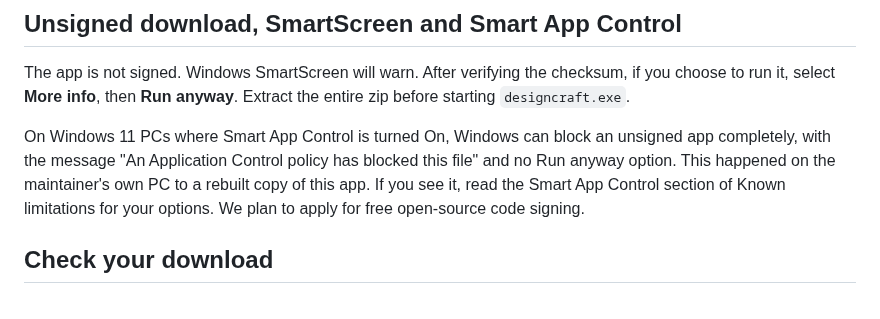
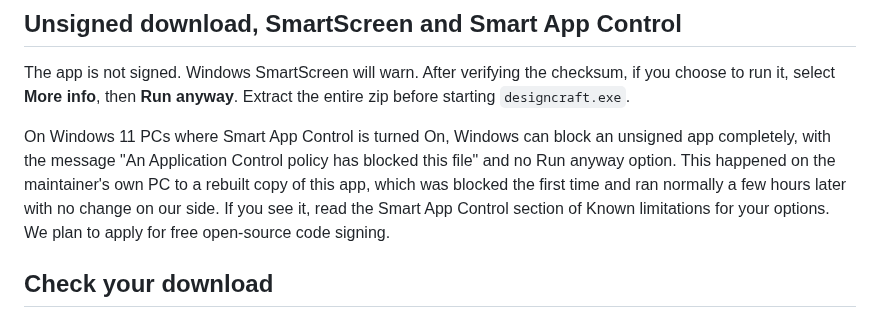
Before and after one commit to srt8hellcat2-ui/niftydesign, a Markdown page: docs/RELEASE-NOTES.md, the part around the change. Rendered like a GitHub page.

Commit message:
Update Smart App Control warning details in RELEASE-NOTES
Clarified the behavior of Smart App Control regarding unsigned apps and added details about a specific instance experienced by the maintainer.

```diff
--- a/docs/RELEASE-NOTES.md
+++ b/docs/RELEASE-NOTES.md
@@ -15,7 +15,7 @@ Opening a .pub never modifies your original file on disk. NiftyDesign opens a co
 
 The app is not signed. Windows SmartScreen will warn. After verifying the checksum, if you choose to run it, select **More info**, then **Run anyway**. Extract the entire zip before starting `designcraft.exe`.
 
-On Windows 11 PCs where Smart App Control is turned On, Windows can block an unsigned app completely, with the message "An Application Control policy has blocked this file" and no Run anyway option. This happened on the maintainer's own PC to a rebuilt copy of this app. If you see it, read the Smart App Control section of Known limitations for your options. We plan to apply for free open-source code signing.
+On Windows 11 PCs where Smart App Control is turned On, Windows can block an unsigned app completely, with the message "An Application Control policy has blocked this file" and no Run anyway option. This happened on the maintainer's own PC to a rebuilt copy of this app, which was blocked the first time and ran normally a few hours later with no change on our side. If you see it, read the Smart App Control section of Known limitations for your options. We plan to apply for free open-source code signing.
 
 ## Check your download
 
```
